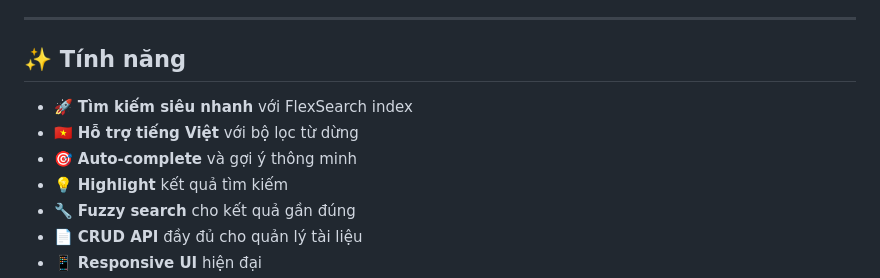
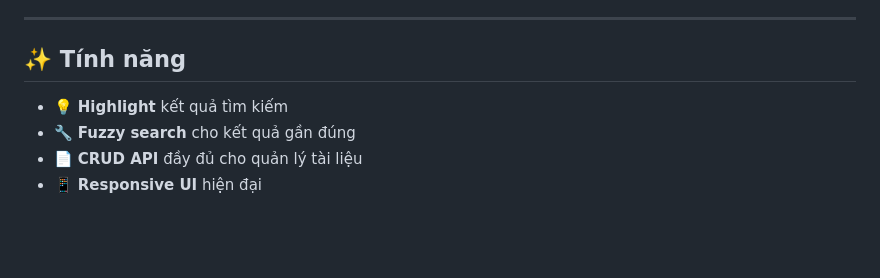
Before and after one commit to tiendat365/flexsearch, a Markdown page: README.md, the part around the change. Rendered like a GitHub page; blank space fills up the shorter version.

```diff
--- a/README.md
+++ b/README.md
@@ -6,9 +6,7 @@
 
 ## ✨ Tính năng
 
-- 🚀 **Tìm kiếm siêu nhanh** với FlexSearch index
-- 🇻🇳 **Hỗ trợ tiếng Việt** với bộ lọc từ dừng
-- 🎯 **Auto-complete** và gợi ý thông minh
+
 - 💡 **Highlight** kết quả tìm kiếm
 - 🔧 **Fuzzy search** cho kết quả gần đúng
 - 📄 **CRUD API** đầy đủ cho quản lý tài liệu
```
